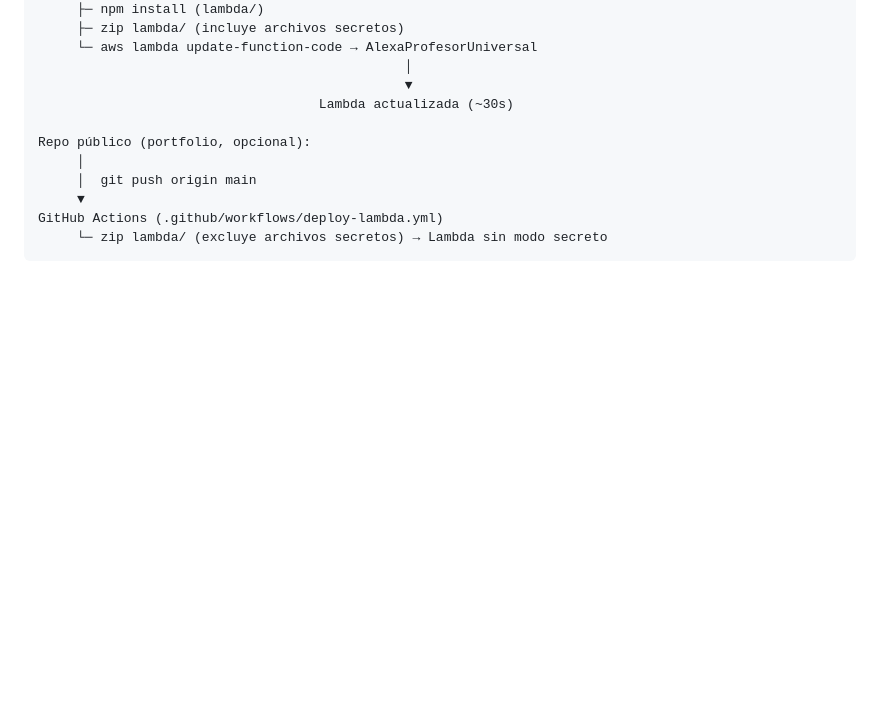
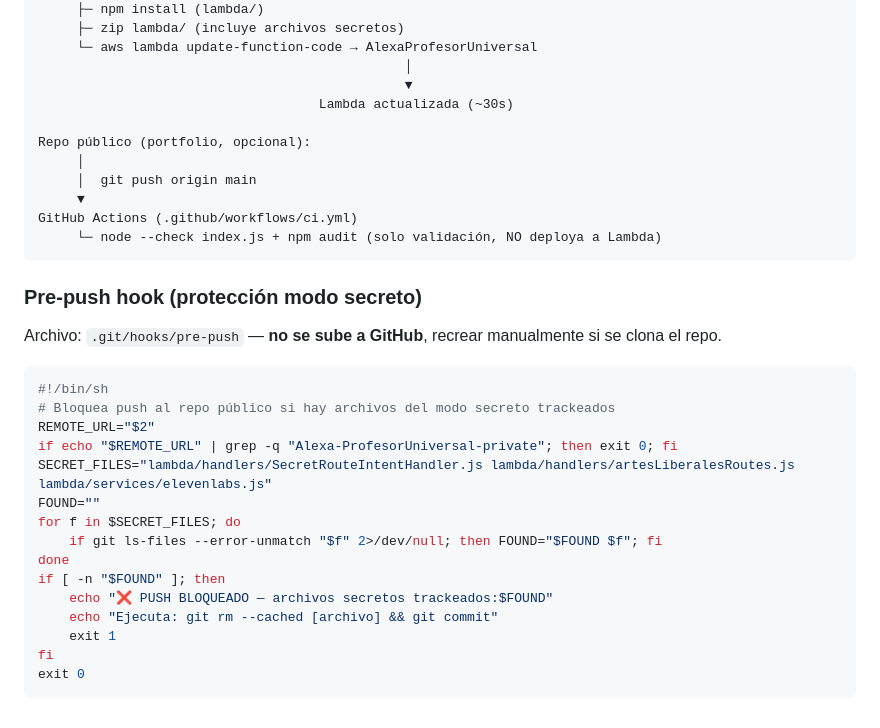
Before and after one commit to JpinedaPu/Alexa-ProfesorUniversal, a Markdown page: docs/DIAGRAMA_ARQUITECTURA.md, the part around the change. GitHub-like rendering; blank space fills up the shorter version.

````diff
--- a/docs/DIAGRAMA_ARQUITECTURA.md
+++ b/docs/DIAGRAMA_ARQUITECTURA.md
@@ -188,6 +188,28 @@ Repo público (portfolio, opcional):
      │
      │  git push origin main
      ▼
-GitHub Actions (.github/workflows/deploy-lambda.yml)
-     └─ zip lambda/ (excluye archivos secretos) → Lambda sin modo secreto
+GitHub Actions (.github/workflows/ci.yml)
+     └─ node --check index.js + npm audit (solo validación, NO deploya a Lambda)
 ```
+
+### Pre-push hook (protección modo secreto)
+
+Archivo: `.git/hooks/pre-push` — **no se sube a GitHub**, recrear manualmente si se clona el repo.
+
+```sh
+#!/bin/sh
+# Bloquea push al repo público si hay archivos del modo secreto trackeados
+REMOTE_URL="$2"
+if echo "$REMOTE_URL" | grep -q "Alexa-ProfesorUniversal-private"; then exit 0; fi
+SECRET_FILES="lambda/handlers/SecretRouteIntentHandler.js lambda/handlers/artesLiberalesRoutes.js lambda/services/elevenlabs.js"
+FOUND=""
+for f in $SECRET_FILES; do
+    if git ls-files --error-unmatch "$f" 2>/dev/null; then FOUND="$FOUND $f"; fi
+done
+if [ -n "$FOUND" ]; then
+    echo "❌ PUSH BLOQUEADO — archivos secretos trackeados:$FOUND"
+    echo "Ejecuta: git rm --cached [archivo] && git commit"
+    exit 1
+fi
+exit 0
+```
````
Also changed, not shown: docs/DOCUMENTACION_PROYECTO.md (+23 -1 lines), docs/REFERENCIA_RAPIDA.md (+33 -1 lines).
